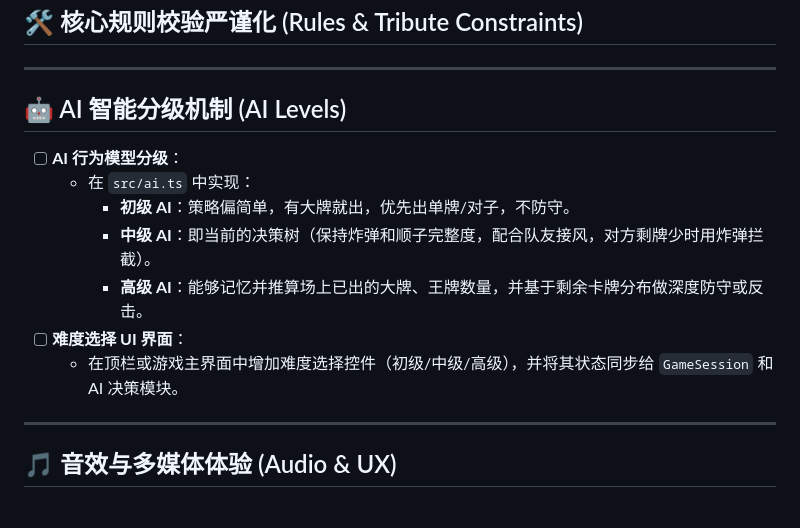
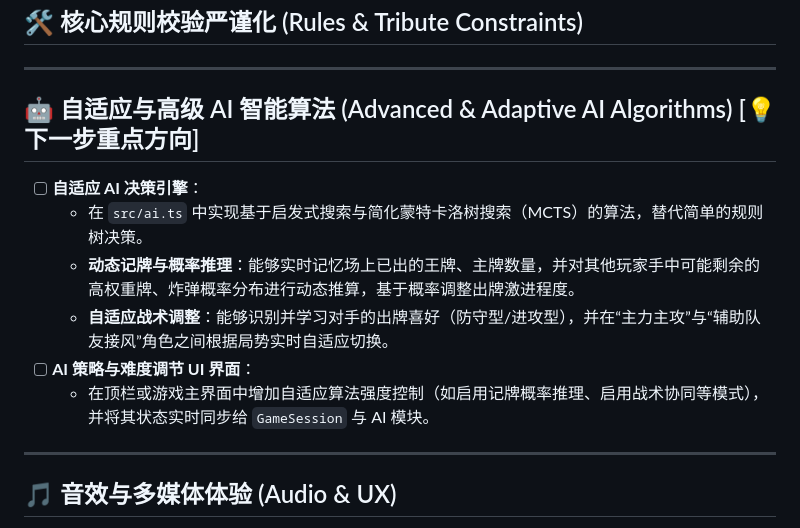
Before and after one commit to knight008848/guandan-master, a Markdown page: docs/task.md, the part around the change. Rendered like a GitHub page.

Commit message:
docs: pivot AI roadmap towards adaptive and advanced intelligent algorithms

```diff
--- a/docs/task.md
+++ b/docs/task.md
@@ -23,14 +23,13 @@
 
 ---
 
-## 🤖 AI 智能分级机制 (AI Levels)
-- [ ] **AI 行为模型分级**：
-  - 在 `src/ai.ts` 中实现：
-    - **初级 AI**：策略偏简单，有大牌就出，优先出单牌/对子，不防守。
-    - **中级 AI**：即当前的决策树（保持炸弹和顺子完整度，配合队友接风，对方剩牌少时用炸弹拦截）。
-    - **高级 AI**：能够记忆并推算场上已出的大牌、王牌数量，并基于剩余卡牌分布做深度防守或反击。
-- [ ] **难度选择 UI 界面**：
-  - 在顶栏或游戏主界面中增加难度选择控件（初级/中级/高级），并将其状态同步给 `GameSession` 和 AI 决策模块。
+## 🤖 自适应与高级 AI 智能算法 (Advanced & Adaptive AI Algorithms) [💡 下一步重点方向]
+- [ ] **自适应 AI 决策引擎**：
+  - 在 `src/ai.ts` 中实现基于启发式搜索与简化蒙特卡洛树搜索（MCTS）的算法，替代简单的规则树决策。
+  - **动态记牌与概率推理**：能够实时记忆场上已出的王牌、主牌数量，并对其他玩家手中可能剩余的高权重牌、炸弹概率分布进行动态推算，基于概率调整出牌激进程度。
+  - **自适应战术调整**：能够识别并学习对手的出牌喜好（防守型/进攻型），并在“主力主攻”与“辅助队友接风”角色之间根据局势实时自适应切换。
+- [ ] **AI 策略与难度调节 UI 界面**：
+  - 在顶栏或游戏主界面中增加自适应算法强度控制（如启用记牌概率推理、启用战术协同等模式），并将其状态实时同步给 `GameSession` 与 AI 模块。
 
 ---
 
```
